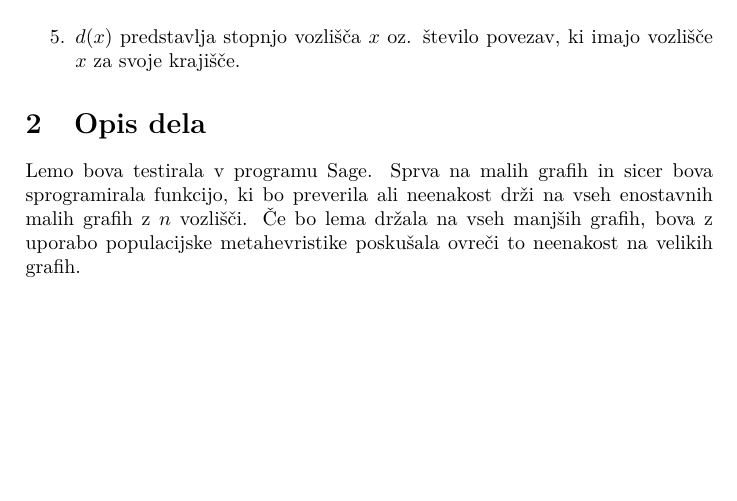
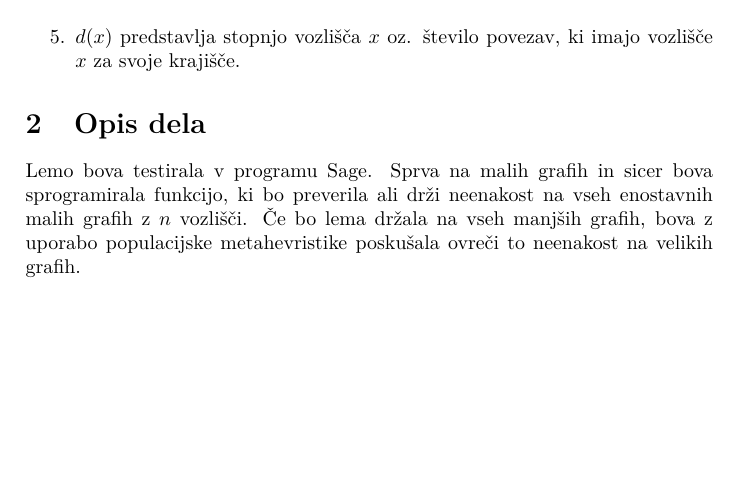
Before and after one commit to ZavbiA/Graffiti-conjecture-on-Randic-index-vs.-radius, a LaTeX document (opis_problema.tex): part of page 1 of 2, cut so that both start at the same text. Compiled offline with pdfLaTeX.

Commit message:
Update opis_problema.tex

```diff
--- a/opis_problema.tex
+++ b/opis_problema.tex
@@ -42,7 +42,7 @@
 
 \section{Opis dela}
 
-Lemo bova testirala v programu Sage. Sprva na malih grafih in sicer bova sprogramirala funkcijo, ki bo preverila ali neenakost drži na vseh enostavnih malih grafih z $n$ vozlišči. Če bo lema držala na vseh manjših grafih, bova z uporabo populacijske metahevristike poskušala ovreči to neenakost na velikih grafih.
+Lemo bova testirala v programu Sage. Sprva na malih grafih in sicer bova sprogramirala funkcijo, ki bo preverila ali drži neenakost na vseh enostavnih malih grafih z $n$ vozlišči. Če bo lema držala na vseh manjših grafih, bova z uporabo populacijske metahevristike poskušala ovreči to neenakost na velikih grafih.
 
 \section{Primer}
 
```
